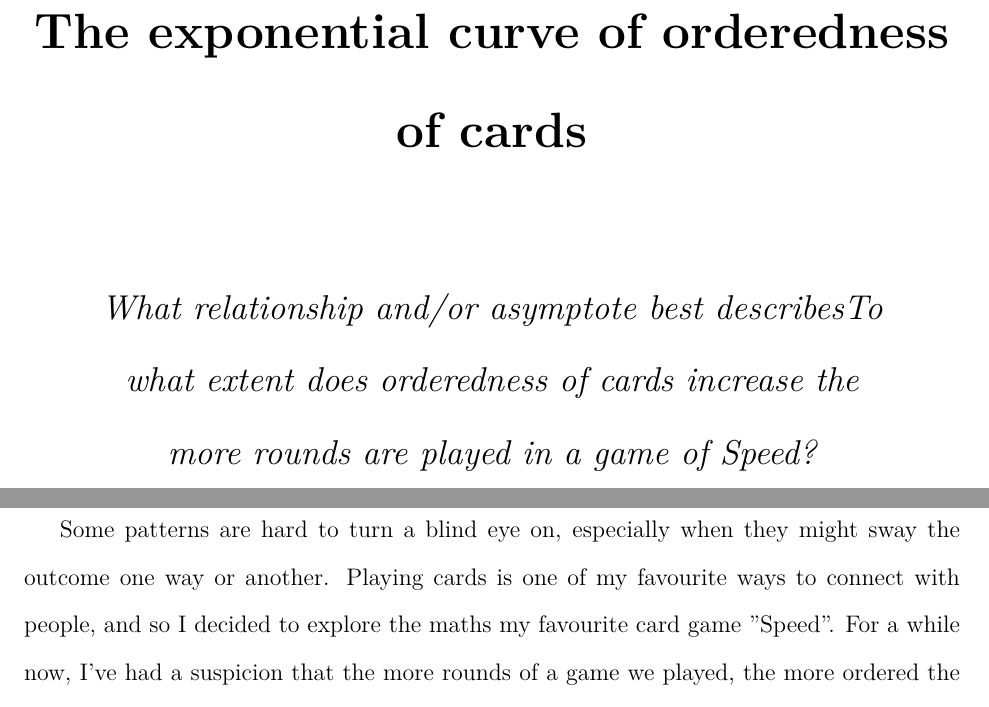
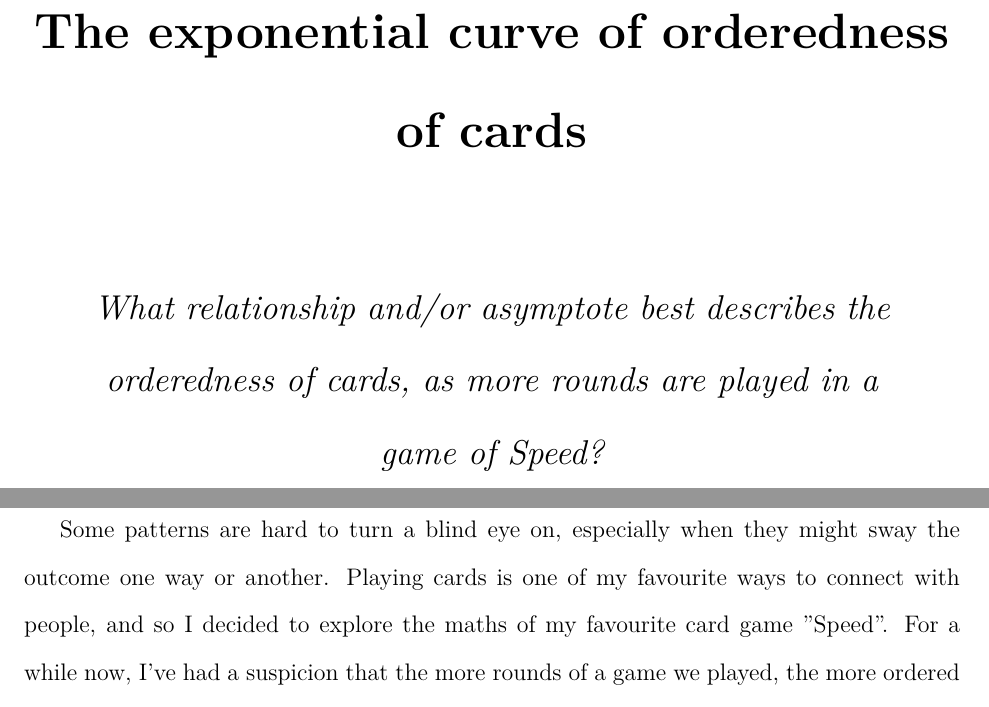
Before and after one commit to loladunton/lola_math_ia, a LaTeX document (ia_main.tex, which reads introduction.tex, title.tex): two parts of pages 1 and 4 of 20, joined at a grey line, cut so that both start at the same text. Compiled offline with XeLaTeX.

Commit message:
Auto-commit: changes detected at 2026-11-23 21:31:56

```diff
--- a/introduction.tex
+++ b/introduction.tex
@@ -1,6 +1,6 @@
 \section{Introduction}
 
-Some patterns are hard to turn a blind eye on, especially when they might sway the outcome one way or another. Playing cards is one of my favourite ways to connect with people, and so I decided to explore the maths my favourite card game "Speed". For a while now, I've had a suspicion that the more rounds of a game we played, the more ordered the cards became, however I still wondered if this was in fact true, or if I had simply jumped to logical conclusions.
+Some patterns are hard to turn a blind eye on, especially when they might sway the outcome one way or another. Playing cards is one of my favourite ways to connect with people, and so I decided to explore the maths of my favourite card game "Speed". For a while now, I've had a suspicion that the more rounds of a game we played, the more ordered the cards became, however I still wondered if this was in fact true, or if I had simply jumped to logical conclusions.
 
 This investigation will use primary data to assess the orderedness of cards as the rounds progress, and then employ graphing and statistical strategies to analyse if my hypothesis is correct or null and void of validity.
 
--- a/title.tex
+++ b/title.tex
@@ -2,7 +2,7 @@
 \newcommand{\subtitle}[1]{\renewcommand{\thesubtitle}{#1}}
 
 \title{The exponential curve of orderedness of cards}
-\subtitle{What relationship and/or asymptote best describesTo what extent does orderedness of cards increase the more rounds are played in a game of Speed?}
+\subtitle{What relationship and/or asymptote best describes the orderedness of cards, as more rounds are played in a game of Speed?}
 \author{International Baccalaureate Investigation in Mathematics \\ Candidate Code: MPV077 \\ 3 Words}
 \date{\today}
 
```
